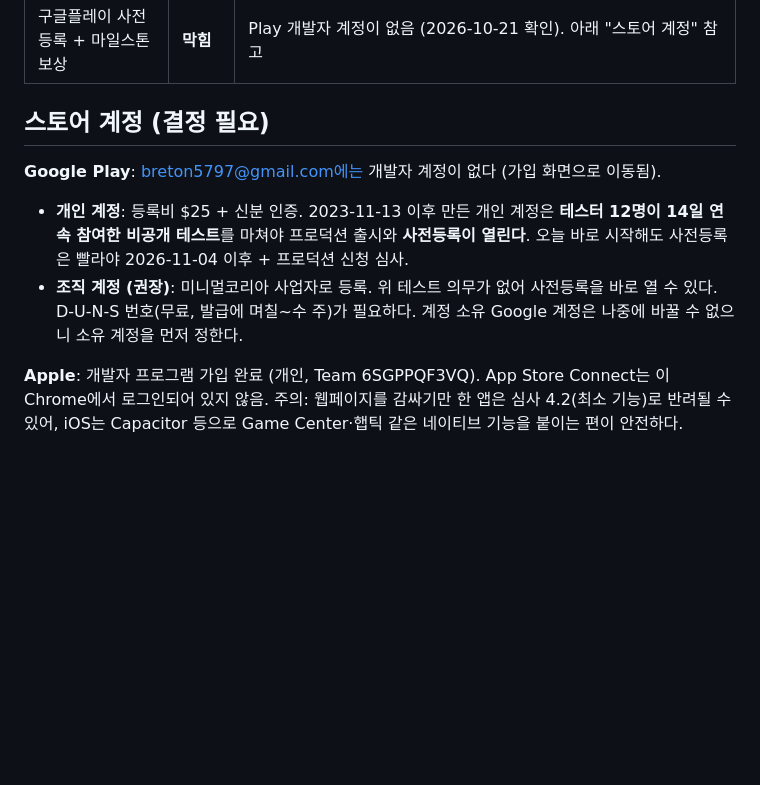
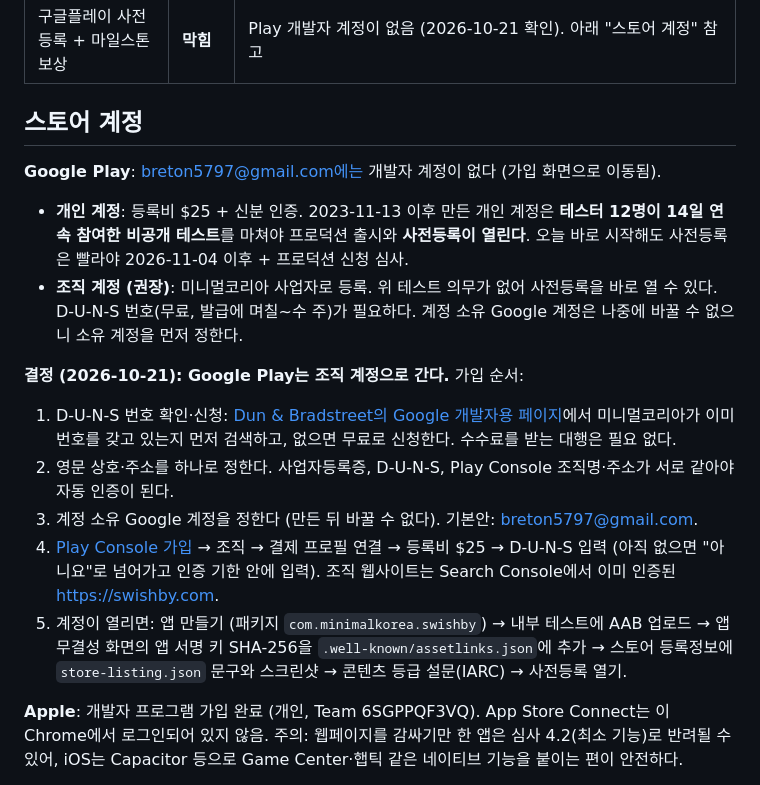
Before and after one commit to breton5797/fluxwing, a Markdown page: docs/launch/README.md, the part around the change. Drawn GitHub-style; blank space fills up the shorter version.

Commit message:
docs: Google Play goes with an organization account - D-U-N-S and sign-up steps
Co-Authored-By: Claude Opus 5.5 <noreply@anthropic.com>

```diff
--- a/docs/launch/README.md
+++ b/docs/launch/README.md
@@ -25,12 +25,20 @@
 | 친구 초대 크레딧 | PR | `feat/referral`: 친구가 3일 플레이 + 스테이지 10 도달 시 초대자에게 젬, 3·10·25명 단계 보상, 월 25명 상한, 피초대자 별도 보상 없음 |
 | 구글플레이 사전등록 + 마일스톤 보상 | **막힘** | Play 개발자 계정이 없음 (2026-10-21 확인). 아래 "스토어 계정" 참고 |
 
-## 스토어 계정 (결정 필요)
+## 스토어 계정
 
 **Google Play**: breton5797@gmail.com에는 개발자 계정이 없다 (가입 화면으로 이동됨).
 
 - **개인 계정**: 등록비 $25 + 신분 인증. 2023-11-13 이후 만든 개인 계정은 **테스터 12명이 14일 연속 참여한 비공개 테스트**를 마쳐야 프로덕션 출시와 **사전등록이 열린다**. 오늘 바로 시작해도 사전등록은 빨라야 2026-11-04 이후 + 프로덕션 신청 심사.
 - **조직 계정 (권장)**: 미니멀코리아 사업자로 등록. 위 테스트 의무가 없어 사전등록을 바로 열 수 있다. D-U-N-S 번호(무료, 발급에 며칠~수 주)가 필요하다. 계정 소유 Google 계정은 나중에 바꿀 수 없으니 소유 계정을 먼저 정한다.
+
+**결정 (2026-10-21): Google Play는 조직 계정으로 간다.** 가입 순서:
+
+1. D-U-N-S 번호 확인·신청: [Dun & Bradstreet의 Google 개발자용 페이지](https://www.dnb.com/en-us/smb/duns/google-developers.html)에서 미니멀코리아가 이미 번호를 갖고 있는지 먼저 검색하고, 없으면 무료로 신청한다. 수수료를 받는 대행은 필요 없다.
+2. 영문 상호·주소를 하나로 정한다. 사업자등록증, D-U-N-S, Play Console 조직명·주소가 서로 같아야 자동 인증이 된다.
+3. 계정 소유 Google 계정을 정한다 (만든 뒤 바꿀 수 없다). 기본안: breton5797@gmail.com.
+4. [Play Console 가입](https://play.google.com/console/signup) → 조직 → 결제 프로필 연결 → 등록비 $25 → D-U-N-S 입력 (아직 없으면 "아니요"로 넘어가고 인증 기한 안에 입력). 조직 웹사이트는 Search Console에서 이미 인증된 https://swishby.com.
+5. 계정이 열리면: 앱 만들기 (패키지 `com.minimalkorea.swishby`) → 내부 테스트에 AAB 업로드 → 앱 무결성 화면의 앱 서명 키 SHA-256을 `.well-known/assetlinks.json`에 추가 → 스토어 등록정보에 `store-listing.json` 문구와 스크린샷 → 콘텐츠 등급 설문(IARC) → 사전등록 열기.
 
 **Apple**: 개발자 프로그램 가입 완료 (개인, Team 6SGPPQF3VQ). App Store Connect는 이 Chrome에서 로그인되어 있지 않음. 주의: 웹페이지를 감싸기만 한 앱은 심사 4.2(최소 기능)로 반려될 수 있어, iOS는 Capacitor 등으로 Game Center·햅틱 같은 네이티브 기능을 붙이는 편이 안전하다.
 
```
